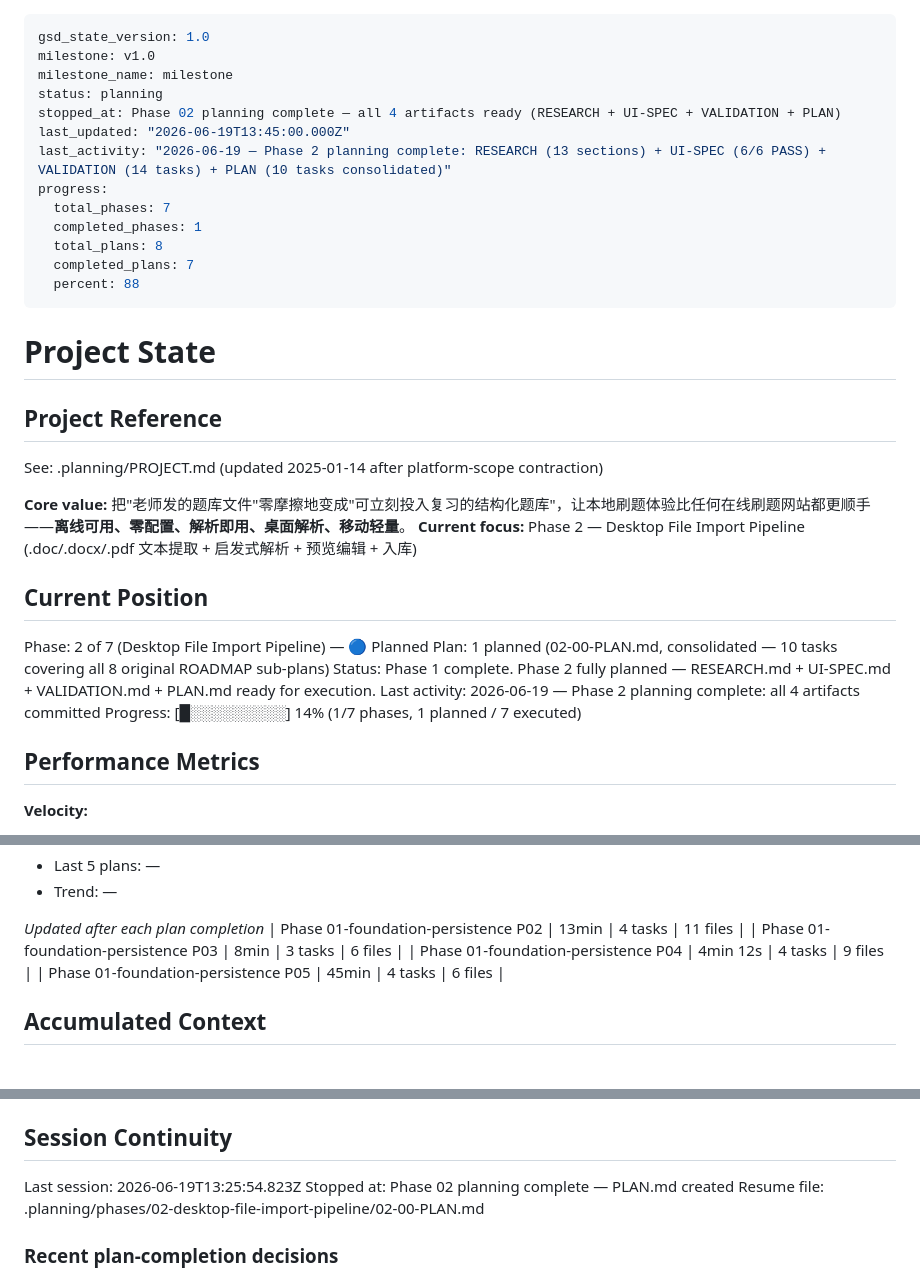
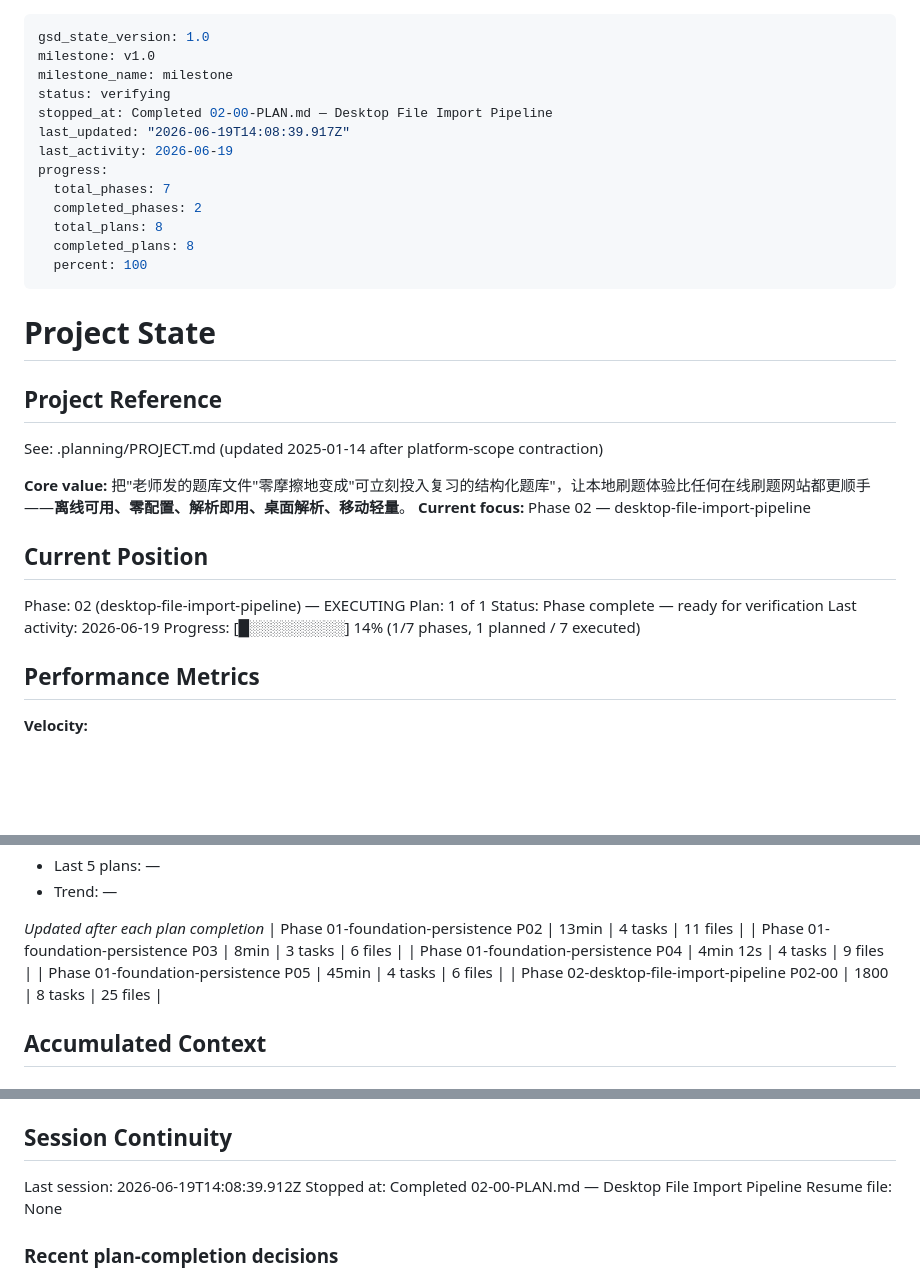
Before and after one commit to TechieBreeze/RedClassHelper, a Markdown page: .planning/STATE.md, 3 parts joined by grey strips. Drawn GitHub-style; blank space fills up the shorter version.

Commit message:
docs(02-00): complete Desktop File Import Pipeline plan

```diff
--- a/.planning/STATE.md
+++ b/.planning/STATE.md
@@ -2,16 +2,16 @@
 gsd_state_version: 1.0
 milestone: v1.0
 milestone_name: milestone
-status: planning
-stopped_at: Phase 02 planning complete — all 4 artifacts ready (RESEARCH + UI-SPEC + VALIDATION + PLAN)
-last_updated: "2026-06-19T13:45:00.000Z"
-last_activity: "2026-06-19 — Phase 2 planning complete: RESEARCH (13 sections) + UI-SPEC (6/6 PASS) + VALIDATION (14 tasks) + PLAN (10 tasks consolidated)"
+status: verifying
+stopped_at: Completed 02-00-PLAN.md — Desktop File Import Pipeline
+last_updated: "2026-06-19T14:08:39.917Z"
+last_activity: 2026-06-19
 progress:
   total_phases: 7
-  completed_phases: 1
+  completed_phases: 2
   total_plans: 8
-  completed_plans: 7
-  percent: 88
+  completed_plans: 8
+  percent: 100
 ---
 
 # Project State
@@ -21,14 +21,14 @@ progress:
 See: .planning/PROJECT.md (updated 2025-01-14 after platform-scope contraction)
 
 **Core value:** 把"老师发的题库文件"零摩擦地变成"可立刻投入复习的结构化题库"，让本地刷题体验比任何在线刷题网站都更顺手——**离线可用、零配置、解析即用、桌面解析、移动轻量**。
-**Current focus:** Phase 2 — Desktop File Import Pipeline (.doc/.docx/.pdf 文本提取 + 启发式解析 + 预览编辑 + 入库)
+**Current focus:** Phase 02 — desktop-file-import-pipeline
 
 ## Current Position
 
-Phase: 2 of 7 (Desktop File Import Pipeline) — 🔵 Planned
-Plan: 1 planned (02-00-PLAN.md, consolidated — 10 tasks covering all 8 original ROADMAP sub-plans)
-Status: Phase 1 complete. Phase 2 fully planned — RESEARCH.md + UI-SPEC.md + VALIDATION.md + PLAN.md ready for execution.
-Last activity: 2026-06-19 — Phase 2 planning complete: all 4 artifacts committed
+Phase: 02 (desktop-file-import-pipeline) — EXECUTING
+Plan: 1 of 1
+Status: Phase complete — ready for verification
+Last activity: 2026-06-19
 Progress: [█░░░░░░░░░] 14% (1/7 phases, 1 planned / 7 executed)
 
 ## Performance Metrics
@@ -61,6 +61,7 @@ Progress: [█░░░░░░░░░] 14% (1/7 phases, 1 planned / 7 execut
 | Phase 01-foundation-persistence P03 | 8min | 3 tasks | 6 files |
 | Phase 01-foundation-persistence P04 | 4min 12s | 4 tasks | 9 files |
 | Phase 01-foundation-persistence P05 | 45min | 4 tasks | 6 files |
+| Phase 02-desktop-file-import-pipeline P02-00 | 1800 | 8 tasks | 25 files |
 
 ## Accumulated Context
 
@@ -109,9 +111,9 @@ None yet.
 
 ## Session Continuity
 
-Last session: 2026-06-19T13:25:54.823Z
-Stopped at: Phase 02 planning complete — PLAN.md created
-Resume file: .planning/phases/02-desktop-file-import-pipeline/02-00-PLAN.md
+Last session: 2026-06-19T14:08:39.912Z
+Stopped at: Completed 02-00-PLAN.md — Desktop File Import Pipeline
+Resume file: None
 
 ### Recent plan-completion decisions
 
```
Also changed, not shown: other parts of .planning/STATE.md (+1 -0 lines), 1 other file.
